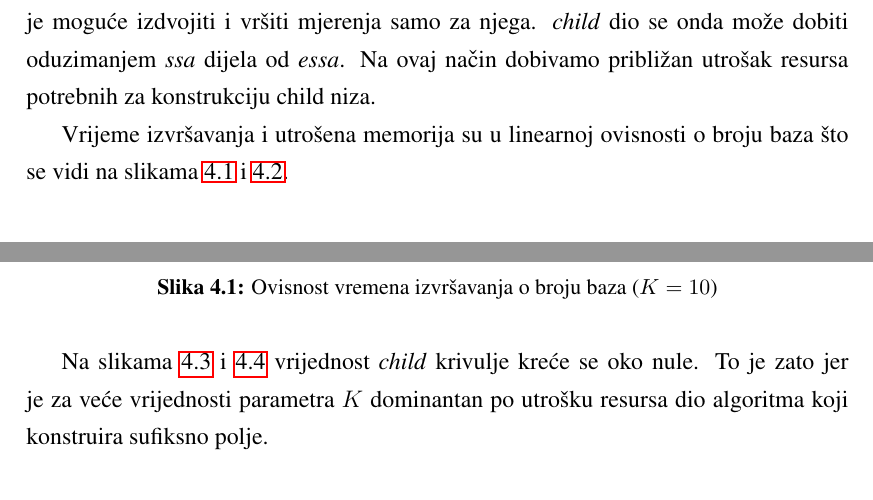
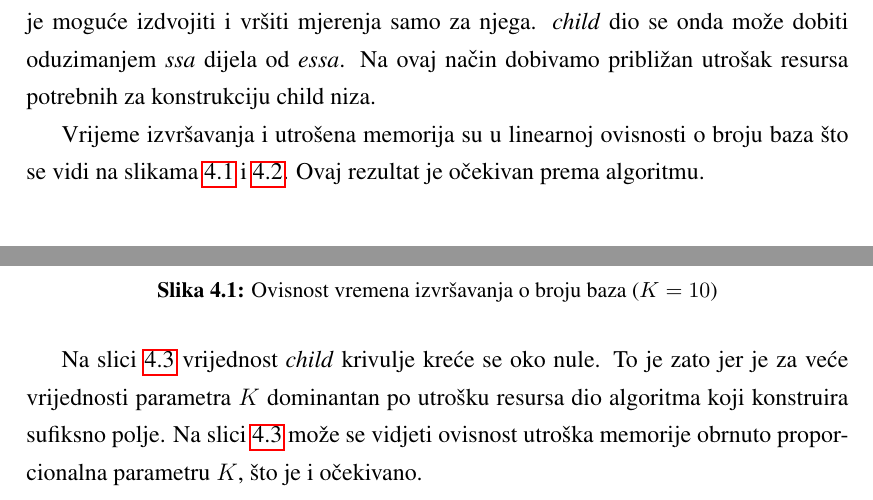
Before and after one commit to dguja/bio_doc, a LaTeX thesis (documentation.tex): two parts of page 14 of 19, joined at a grey line, cut so that both start at the same text. Compiled offline with pdfLaTeX.

Commit message:
Modified results.

```diff
--- a/documentation.tex
+++ b/documentation.tex
@@ -316,7 +316,7 @@ Iz rezultata prikazanih tablicama \ref{tbl:memory-bacteria} i \ref{tbl:memory-ge
 
 U nastavku su prikazani grafovi ovisnosti utroška resursa o broju baza $N$ i o parametru rijetkosti $K$. Na svakom grafu prikazane su tri krivulje: \textit{essa} -- utrošak cjelokupnog rješenja,, \textit{ssa} -- utrošak dijela rješenja do konstrukcije child polja te \textit{child} -- utrošak konsturkcije child polja. Kako se \textit{ssa} dio rješenja nalazi na početku, u izvršavanju ga je moguće izdvojiti i vršiti mjerenja samo za njega. \textit{child} dio se onda može dobiti oduzimanjem \textit{ssa} dijela od \textit{essa}. Na ovaj način dobivamo približan utrošak resursa potrebnih za konstrukciju child niza.
 
-Vrijeme izvršavanja i utrošena memorija su u linearnoj ovisnosti o broju baza što se vidi na slikama \ref{fig:time-base_number} i \ref{fig:memory-base_number}.
+Vrijeme izvršavanja i utrošena memorija su u linearnoj ovisnosti o broju baza što se vidi na slikama \ref{fig:time-base_number} i \ref{fig:memory-base_number}. Ovaj rezultat je očekivan prema algoritmu.
 
 \begin{figure}[!h]
 	\centering
@@ -334,7 +334,7 @@ Vrijeme izvršavanja i utrošena memorija su u linearnoj ovisnosti o broju baza
   \label{fig:memory-base_number}
 \end{figure}
 
-Na slikama \ref{fig:time-k} i \ref{fig:memory-k} vrijednost \textit{child} krivulje kreće se oko nule. To je zato jer je za veće vrijednosti parametra $K$ dominantan po utrošku resursa dio algoritma koji konstruira sufiksno polje.
+Na slici \ref{fig:time-k} vrijednost \textit{child} krivulje kreće se oko nule. To je zato jer je za veće vrijednosti parametra $K$ dominantan po utrošku resursa dio algoritma koji konstruira sufiksno polje. Na slici \ref{fig:time-k} može se vidjeti ovisnost utroška memorije obrnuto proporcionalna parametru $K$, što je i očekivano.
 
 \begin{figure}[!h]
 	\centering
```
Also changed, not shown: K-mem.pdf, K-mem.svg, K-t.pdf, K-t.svg, N-mem.pdf, N-mem.svg, N-t.pdf, N-t.svg.
